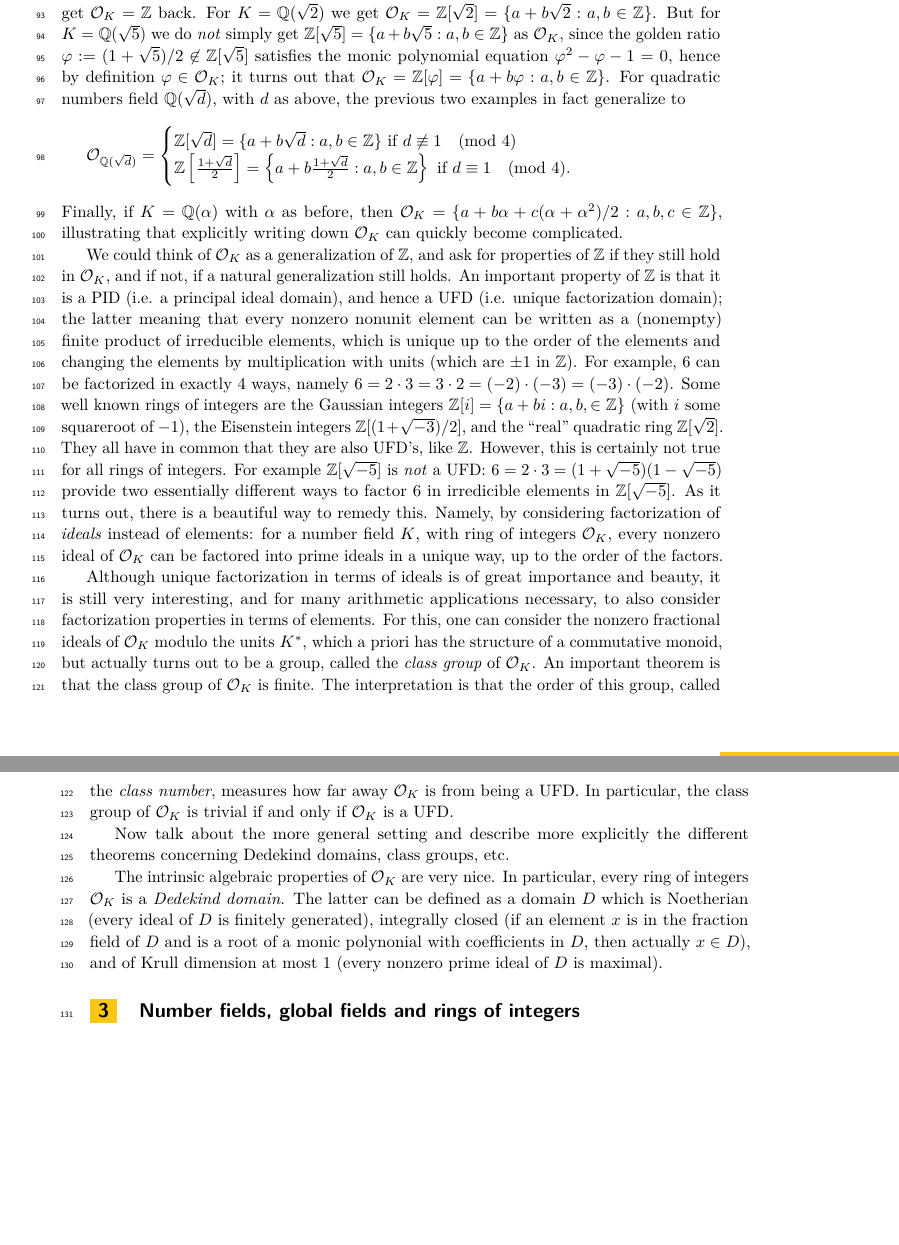
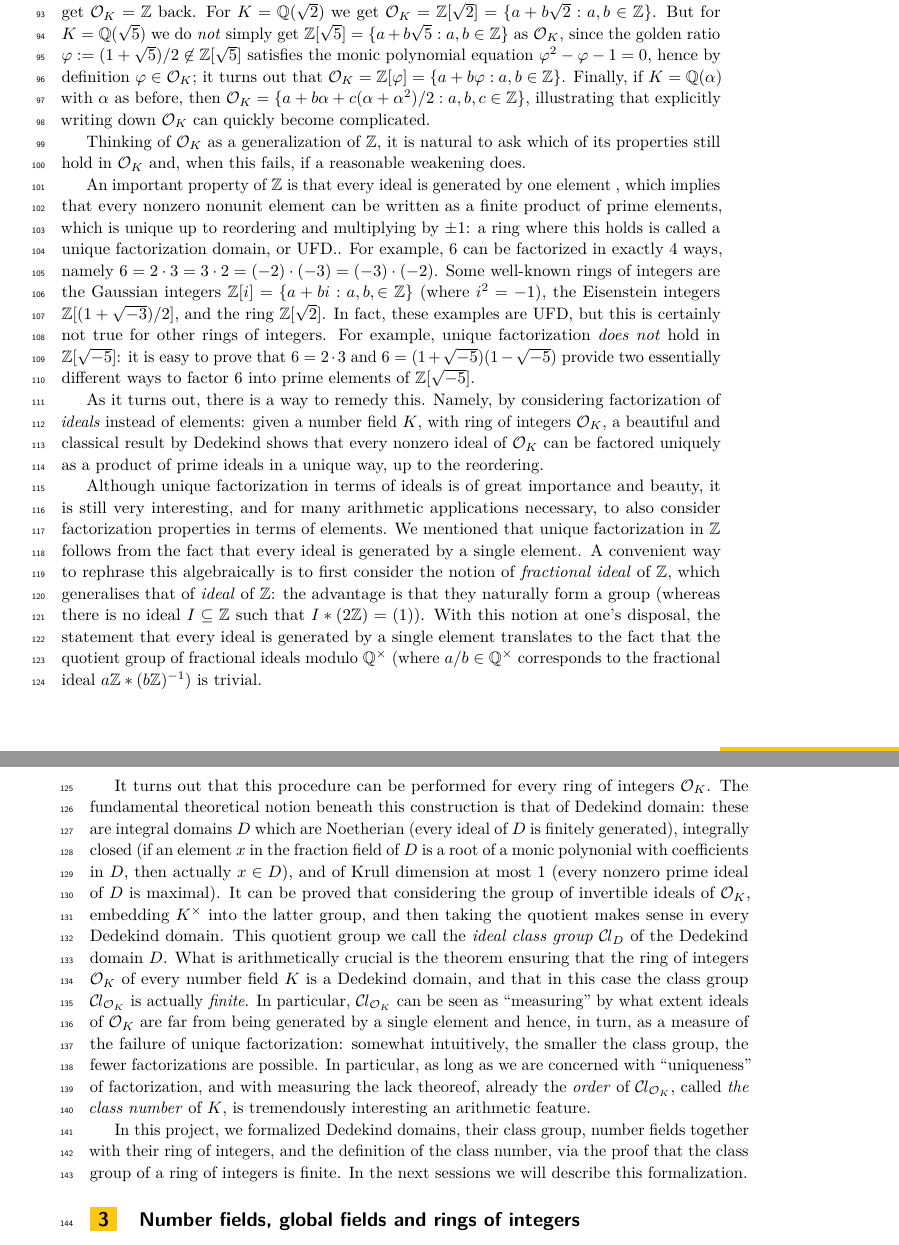
Before and after one commit to lean-forward/class-number, a LaTeX paper (class-number.tex): two parts of pages 3 and 4 of 18, joined at a grey line, cut so that both start at the same text, the shorter picture padded with empty space. The pictures show the PDF file class-number.pdf that the author committed with the source.

Commit message:
finished section 2

```diff
--- a/class-number.tex
+++ b/class-number.tex
@@ -168,29 +170,43 @@ The \emph{ring of integers} $\OK$ of a number field $K$ is defined as the integr
   \OK := \{x \in K : f(x)=0 \text{ for some \emph{monic} polynomial } f \text{ with integer coefficients}\},\]
 where we recall that a polynomial is called \emph{monic} if its leading coefficient equals $1$.
 While it might not be immediately obvious that $\OK$ forms a ring, this follows form general algebraic properties of integral closures.
-Some examples of $\OK$ are as follows. Taking $K=\Q$, we get $\OK=\Z$ back. For $K=\Q(\sqrt{2})$ we get $\OK=\Z[\sqrt{2}]=\{a+b\sqrt{2} : a,b \in \Z\}$. But for $K=\Q(\sqrt{5})$ we do \emph{not} simply get $\Z[\sqrt{5}]=\{a+b\sqrt{5} : a,b \in \Z\}$ as $\OK$, since the golden ratio $\varphi:=(1+\sqrt{5})/2\not\in \Z[\sqrt{5}]$ satisfies the monic polynomial equation $\varphi^2-\varphi-1=0$, hence by definition $\varphi \in \OK$; it turns out that $\OK=\Z[\varphi]=\{a+b\varphi : a,b \in \Z\}$. For quadratic numbers field $\Q(\sqrt{d})$, with $d$ as above, the previous two examples in fact generalize to
-\begin{equation*}
-\OK[\Q(\sqrt{d})]=
-\begin{cases}
-\Z[\sqrt{d}]=\{a+b\sqrt{d}: a,b \in \Z\} \text { if } d \not\equiv 1 \pmod{4}\\
- \Z\left[\frac{1+\sqrt{d}}{2}\right]=\left\{a+b \frac{1+\sqrt{d}}{2} : a,b \in \Z \right\} \text { if } d \equiv 1 \pmod{4}.
-\end{cases}
-\end{equation*}%[F] TODO I wonder if this is not too much.
+Some examples of $\OK$ are as follows. Taking $K=\Q$, we get $\OK=\Z$ back. For $K=\Q(\sqrt{2})$ we get $\OK=\Z[\sqrt{2}]=\{a+b\sqrt{2} : a,b \in \Z\}$. But for $K=\Q(\sqrt{5})$ we do \emph{not} simply get $\Z[\sqrt{5}]=\{a+b\sqrt{5} : a,b \in \Z\}$ as $\OK$, since the golden ratio $\varphi:=(1+\sqrt{5})/2\not\in \Z[\sqrt{5}]$ satisfies the monic polynomial equation $\varphi^2-\varphi-1=0$, hence by definition $\varphi \in \OK$; it turns out that $\OK=\Z[\varphi]=\{a+b\varphi : a,b \in \Z\}$. %For quadratic numbers field $\Q(\sqrt{d})$, with $d$ as above, the previous two examples in fact generalize to
+% \begin{equation*}
+% \OK[\Q(\sqrt{d})]=
+% \begin{cases}
+% \Z[\sqrt{d}]=\{a+b\sqrt{d}: a,b \in \Z\} \text { if } d \not\equiv 1 \pmod{4}\\
+%  \Z\left[\frac{1+\sqrt{d}}{2}\right]=\left\{a+b \frac{1+\sqrt{d}}{2} : a,b \in \Z \right\} \text { if } d \equiv 1 \pmod{4}.
+% \end{cases}
+% \end{equation*}%[F] TODO I wonder if this is not too much.
 Finally, if $K=\Q(\alpha)$ with $\alpha$ as before, then $\OK=\{a+b \alpha+c (\alpha+\alpha^2)/2 : a,b,c \in \Z\}$, illustrating that explicitly writing down $\OK$ can quickly become complicated.
 %TODO do we want to say something here about the existence of an integral basis? And the existence/nonexistence of a power basis for number fields/rings of integers?
 
-We could think of $\OK$ as a generalization of $\Z$, and ask for properties of $\Z$ if they still hold in $\OK$, and if not, if a natural generalization still holds. An important property of $\Z$ is that it is a PID (i.e. a principal ideal domain), and hence a UFD (i.e. unique factorization domain); the latter meaning that every nonzero nonunit element can be written as a (nonempty) finite product of irreducible elements, which is unique up to the order of the elements and changing the elements by multiplication with units (which are $\pm 1$ in $\Z$).
-For example, $6$ can be factorized in exactly 4 ways, namely $6=2\cdot 3=3\cdot2=(-2)\cdot (-3)=(-3) \cdot (-2)$. Some well known rings of integers are the Gaussian integers $\Z[i]=\{a+b i : a,b, \in \Z\}$ (with $i$ some squareroot of $-1$), the Eisenstein integers $\Z[(1+\sqrt{-3})/2]$, and the ``real'' quadratic ring $\Z[\sqrt{2}]$. They all have in common that they are also UFD's, like $\Z$. However, this is certainly not true for all rings of integers. For example $\Z[\sqrt{-5}]$ is \emph{not} a UFD: $6=2\cdot3=(1+\sqrt{-5}) (1-\sqrt{-5})$ provide two essentially different ways to factor $6$ in irredicible elements in $\Z[\sqrt{-5}]$.
-As it turns out, there is a beautiful way to remedy this. Namely,  by considering factorization of \emph{ideals} instead of elements: for a number field $K$, with ring of integers $\OK$, every nonzero ideal of $\OK$ can be factored into prime ideals in a unique way, up to the order of the factors.
+Thinking of $\OK$ as a generalization of $\Z$, it is natural to ask which of its properties %of $\Z$ if they
+still hold in $\OK$ and, when this fails, if a reasonable weakening does. %still holds.
+
+An important property of $\Z$ is that every ideal is generated by one element , which implies that every nonzero nonunit element can be written as a %(nonempty)
+finite product of prime elements, which is unique up to reordering and multiplying by $\pm 1$: a ring where this holds is called a unique factorization domain, or UFD.. % with units (which are $\pm 1$ in $\Z$).
+For example, $6$ can be factorized in exactly 4 ways, namely $6=2\cdot 3=3\cdot2=(-2)\cdot (-3)=(-3) \cdot (-2)$. Some well-known rings of integers are the Gaussian integers $\Z[i]=\{a+b i : a,b, \in \Z\}$ (where $i^2=-1$), the Eisenstein integers $\Z[(1+\sqrt{-3})/2]$, and the %``real'' quadratic
+ring $\Z[\sqrt{2}]$. In fact, these examples are UFD, but this is certainly not true for other rings of integers. For example, unique factorization \emph{does not} hold in $\Z[\sqrt{-5}]$% is \emph{not} a UFD
+: it is easy to prove that $6=2\cdot3$ and $6=(1+\sqrt{-5}) (1-\sqrt{-5})$ provide two essentially different ways to factor $6$ into prime elements of $\Z[\sqrt{-5}]$.
+
+As it turns out, there is a way to remedy this. Namely,  by considering factorization of \emph{ideals} instead of elements: given a number field $K$, with ring of integers $\OK$, a beautiful and classical result by Dedekind shows that every nonzero ideal of $\OK$ can be factored uniquely as a product of prime ideals in a unique way, up to the reordering.
 %TODO? ?Talk about unique factorization monoid?
 
-Although unique factorization in terms of ideals is of great importance and beauty, it is still very interesting, and for many arithmetic applications necessary, to also consider factorization properties in terms of elements. For this, one can consider the nonzero fractional ideals of $\OK$ modulo the units $K^*$, which a priori has the structure of a commutative monoid, but actually turns out to be a group, called the \emph{class group} of $\OK$. An important theorem is that the class group of $\OK$ is finite. The interpretation is that the order of this group, called the \emph{class number}, measures how far away $\OK$ is from being a UFD. In particular, the class group of $\OK$ is trivial if and only if $\OK$ is a UFD.
+Although unique factorization in terms of ideals is of great importance and beauty, it is still very interesting, and for many arithmetic applications necessary, to also consider factorization properties in terms of elements. We mentioned that unique factorization in $\Z$ follows from the fact that every ideal is generated by a single element. A convenient way to rephrase this algebraically is to first consider the notion of \emph{fractional ideal} of $\Z$, which generalises that of \emph{ideal} of $\Z$: the advantage is that they naturally form a group (whereas there is no ideal $I\subseteq \Z$ such that $I*(2\Z)=(1)$). With this notion at one's disposal, the statement that every ideal is generated by a single element translates to the fact that the quotient group of fractional ideals modulo $\Q^\times$ (where $a/b\in\Q^\times$ corresponds to the fractional ideal $a\Z\ast (b\Z)^{-1}$) is trivial.
 
-%%
-Now talk about the more general setting and describe more explicitly  the different theorems concerning Dedekind domains, class groups, etc.
-%%
+It turns out that this procedure can be %extended of defining the group of fractional ideals, embedding the multiplicative group of the fraction field into the first group, and taking the quotient, can be
+performed for every ring of integers $\OK$. The fundamental theoretical notion beneath this construction is that of Dedekind domain: these are integral domains $D$ which are Noetherian (every ideal of $D$ is finitely generated), integrally closed (if an element $x$ in the fraction field of $D$ is a root of a monic polynonial with coefficients in $D$, then actually $x \in D$), and of Krull dimension at most $1$ (every nonzero prime ideal of $D$ is maximal). It can be proved that considering the group of invertible ideals of $\OK$, embedding $K^\times$ into the latter group% of invertible ideals
+, and then taking the quotient makes sense in every Dedekind domain. This quotient group we call the \emph{ideal class group} $\Cl_D$ of the Dedekind domain $D$. %the procedure of
+ What is arithmetically crucial is the theorem ensuring that the ring of integers $\OK$ of every number field $K$ is a Dedekind domain, and that in this case the class group $\Cl_{\OK}$ is actually \emph{finite}. In particular, $\Cl_{\OK}$ can be seen as ``measuring'' by what extent ideals of $\OK$ are far from being generated by a single element and hence, in turn, as a measure of the failure of unique factorization: somewhat intuitively, the smaller the class group, the fewer factorizations are possible. In particular, as long as we are concerned with ``uniqueness'' of factorization, and with measuring the lack theoreof, already the \emph{order} of $\Cl_{\OK}$, called \emph{the class number} of $K$, is tremendously interesting an arithmetic feature.
 
-The intrinsic algebraic properties of $\OK$ are very nice. In particular, every ring of integers $\OK$ is a \emph{Dedekind domain}. The latter can be defined as a domain $D$ which is Noetherian (every ideal of $D$ is finitely generated), integrally closed (if an element $x$ is in the fraction field of $D$ and is a root of a monic polynonial with coefficients in  $D$, then actually $x \in D$), and of Krull dimension at most $1$ (every nonzero prime ideal of $D$ is maximal).
+ In this project, we formalized Dedekind domains, their class group, number fields together with their ring of integers, and the definition of the class number, via the proof that the class group of a ring of integers is finite. In the next sessions we will describe this formalization.
+
+% %%
+% Now talk about the more general setting and describe more explicitly  the different theorems concerning Dedekind domains, class groups, etc.
+% %%
+
+% The intrinsic algebraic properties of $\OK$ are very nice. In particular, every ring of integers $\OK$ is a \emph{Dedekind domain}. The latter can be defined as a domain $D$ which
 
 %% Generalize
 
```
Also changed, not shown: class-number.pdf, class-number.tex (6 more changed lines), 5 other files.
